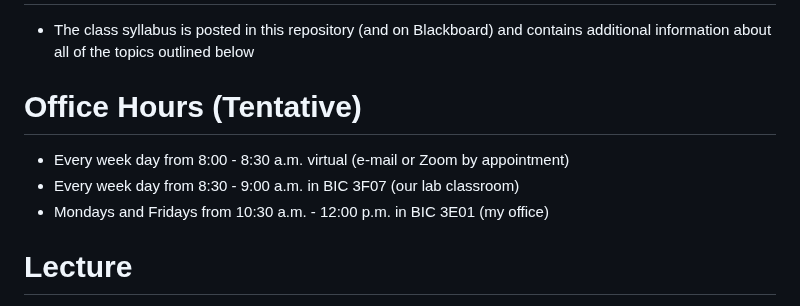
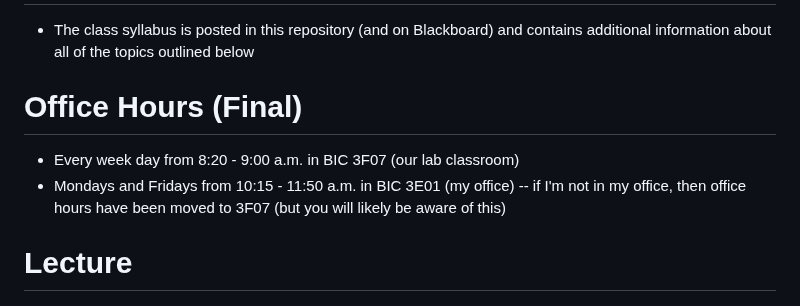
Before and after one commit to DoctorPCOD/DoctorPCOD, a Markdown page: 2025-spring/readme.md, the part around the change. Rendered like a GitHub page.

```diff
--- a/2025-spring/readme.md
+++ b/2025-spring/readme.md
@@ -2,11 +2,10 @@
 
 - The class syllabus is posted in this repository (and on Blackboard) and contains additional information about all of the topics outlined below
 
-# Office Hours (Tentative)
+# Office Hours (Final)
 
-- Every week day from 8:00 - 8:30 a.m. virtual (e-mail or Zoom by appointment)
-- Every week day from 8:30 - 9:00 a.m. in BIC 3F07 (our lab classroom)
-- Mondays and Fridays from 10:30 a.m. - 12:00 p.m. in BIC 3E01 (my office)
+- Every week day from 8:20 - 9:00 a.m. in BIC 3F07 (our lab classroom)
+- Mondays and Fridays from 10:15 - 11:50 a.m. in BIC 3E01 (my office) -- if I'm not in my office, then office hours have been moved to 3F07 (but you will likely be aware of this)
 
 # Lecture
 
```
